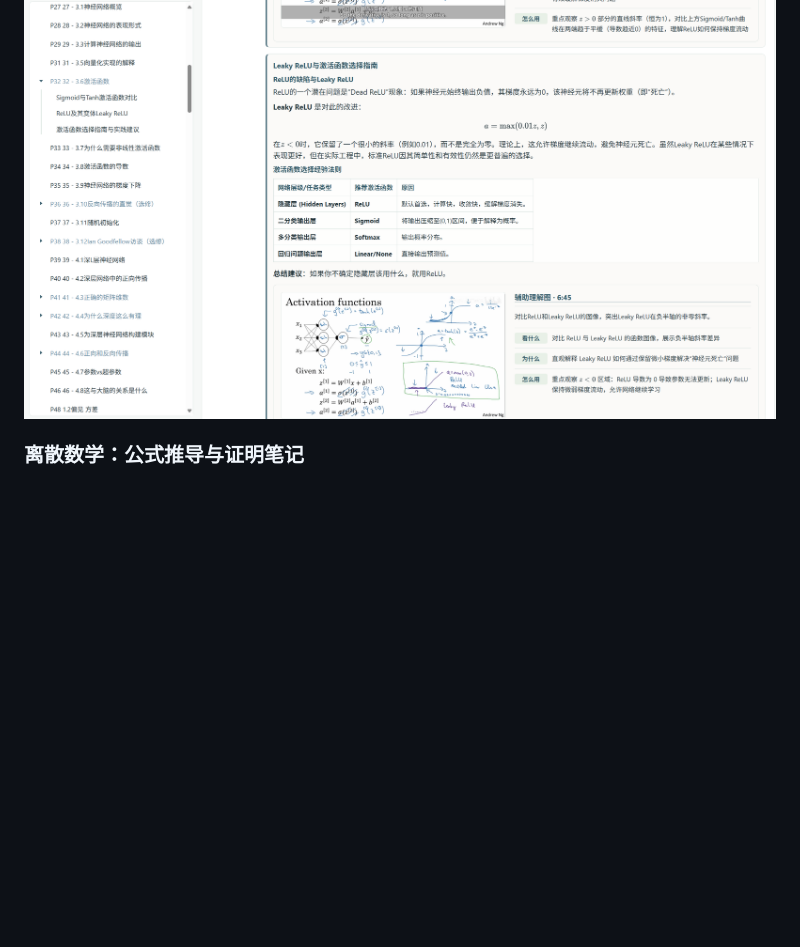
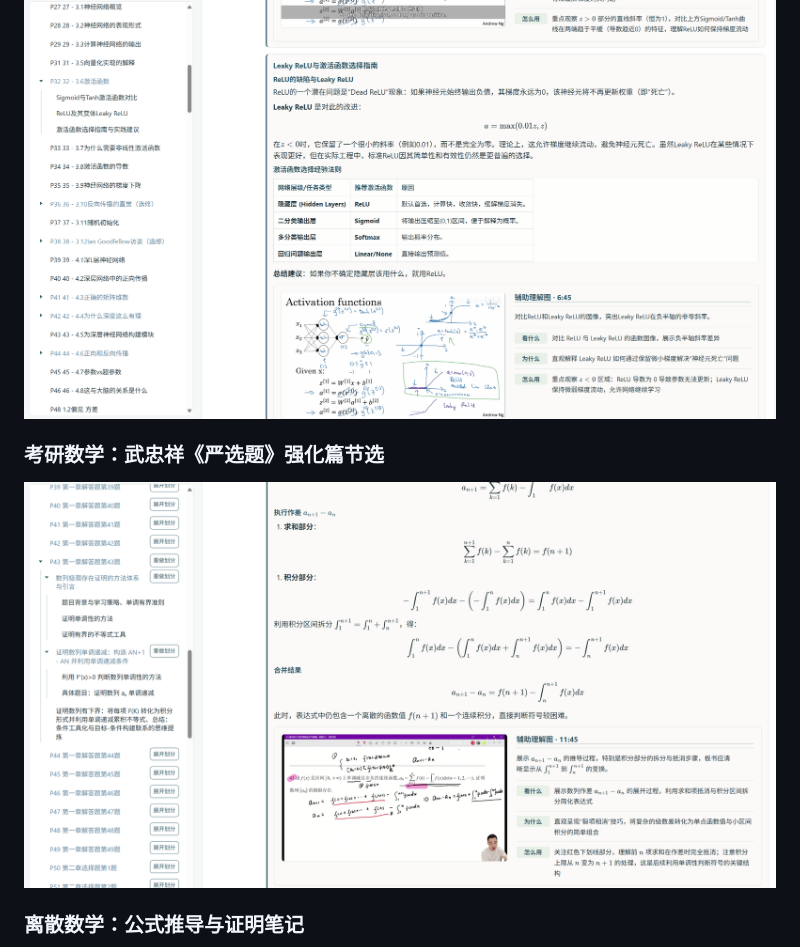
Before and after one commit to wangcy7889/BiliCourseAI, a Markdown page: README.md, the part around the change. Rendered like a GitHub page; pictures changed too: images/math.png (added); blank space fills up the shorter version.

```diff
--- a/README.md
+++ b/README.md
@@ -37,6 +37,9 @@ BiliCourseAI 生成的报告采用左右分栏布局：左侧是自动生成的
 
 ![](images/deeplearning.png)
 
+### 考研数学：武忠祥《严选题》强化篇节选
+
+![](images/math.png)
 
 ### 离散数学：公式推导与证明笔记
 
```
Also changed, not shown: 3 other files.
